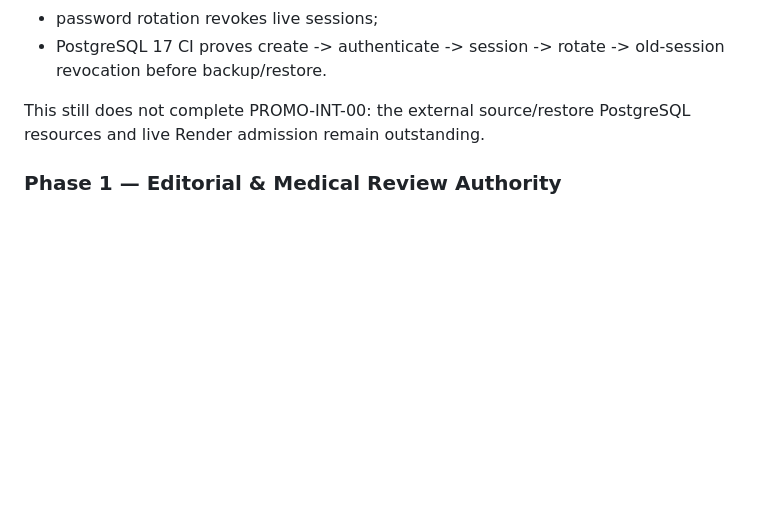
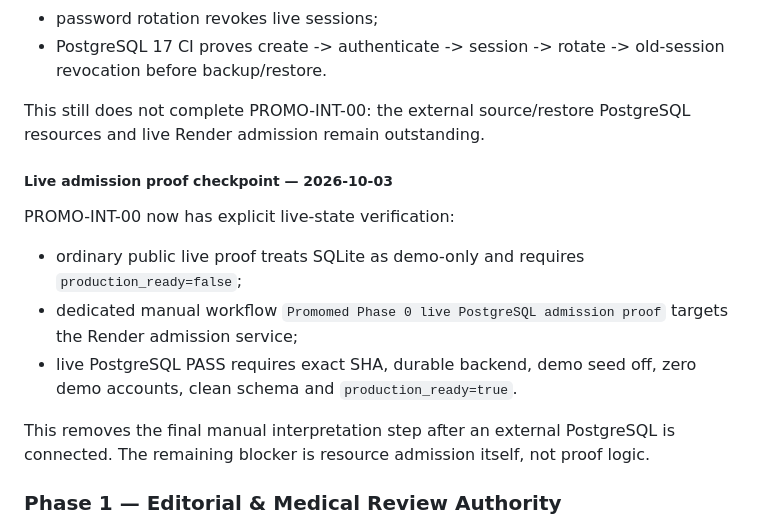
Before and after one commit to PetrFedin/promomed, a Markdown page: docs/PROMOMED_INTEGRATION_MASTER_PLAN_2026-10-01.md, the part around the change. Rendered like a GitHub page; blank space fills up the shorter version.

Commit message:
Add live admission proof checkpoint to master plan

```diff
--- a/docs/PROMOMED_INTEGRATION_MASTER_PLAN_2026-10-01.md
+++ b/docs/PROMOMED_INTEGRATION_MASTER_PLAN_2026-10-01.md
@@ -202,6 +202,16 @@ PROMO-INT-00 repository hardening now includes a controlled first-account path f
 - PostgreSQL 17 CI proves create -> authenticate -> session -> rotate -> old-session revocation before backup/restore.
 
 This still does not complete PROMO-INT-00: the external source/restore PostgreSQL resources and live Render admission remain outstanding.
+
+##### Live admission proof checkpoint — 2026-10-03
+
+PROMO-INT-00 now has explicit live-state verification:
+
+- ordinary public live proof treats SQLite as demo-only and requires `production_ready=false`;
+- dedicated manual workflow `Promomed Phase 0 live PostgreSQL admission proof` targets the Render admission service;
+- live PostgreSQL PASS requires exact SHA, durable backend, demo seed off, zero demo accounts, clean schema and `production_ready=true`.
+
+This removes the final manual interpretation step after an external PostgreSQL is connected. The remaining blocker is resource admission itself, not proof logic.
 
 ### Phase 1 — Editorial & Medical Review Authority
 
```
